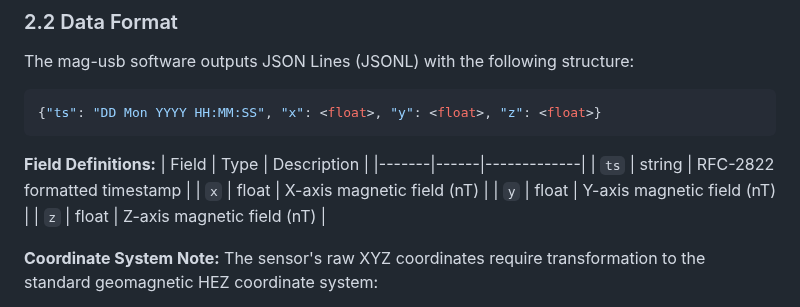
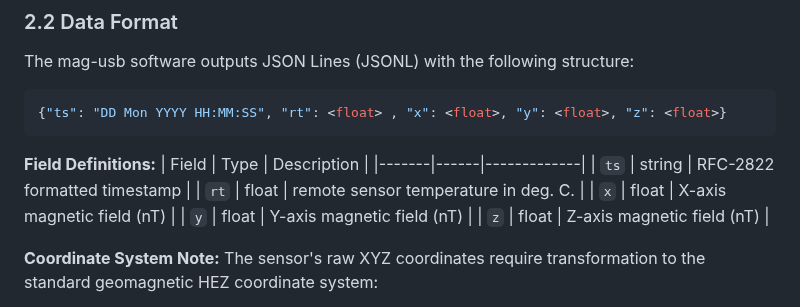
Before and after one commit to HamSCI/gmag_webui, a Markdown page: docs/REQUIREMENTS.md, the part around the change. GitHub-like rendering.

Commit message:
Update JSONL structure to include remote temperature
Added 'rt' field for remote sensor temperature to JSONL structure.

````diff
--- a/docs/REQUIREMENTS.md
+++ b/docs/REQUIREMENTS.md
@@ -69,13 +69,14 @@ This requirements document covers the web-based dashboard component only. It doe
 The mag-usb software outputs JSON Lines (JSONL) with the following structure:
 
 ```json
-{"ts": "DD Mon YYYY HH:MM:SS", "x": <float>, "y": <float>, "z": <float>}
+{"ts": "DD Mon YYYY HH:MM:SS", "rt": <float> , "x": <float>, "y": <float>, "z": <float>}
 ```
 
 **Field Definitions:**
 | Field | Type | Description |
 |-------|------|-------------|
 | `ts` | string | RFC-2822 formatted timestamp |
+| `rt` | float | remote sensor temperature in deg. C. |
 | `x` | float | X-axis magnetic field (nT) |
 | `y` | float | Y-axis magnetic field (nT) |
 | `z` | float | Z-axis magnetic field (nT) |
````
